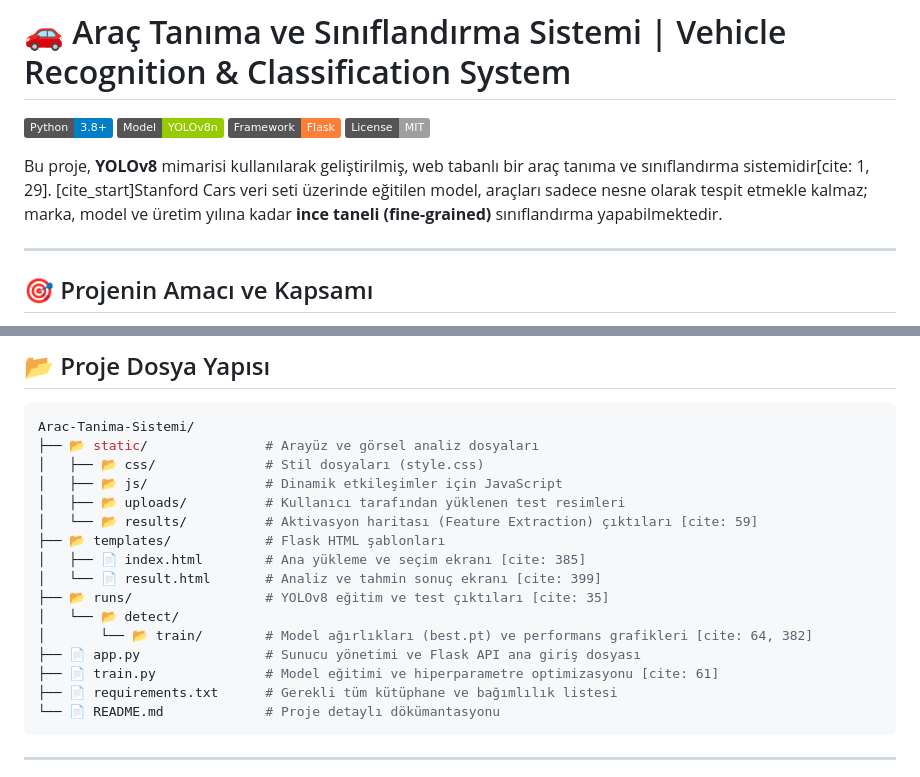
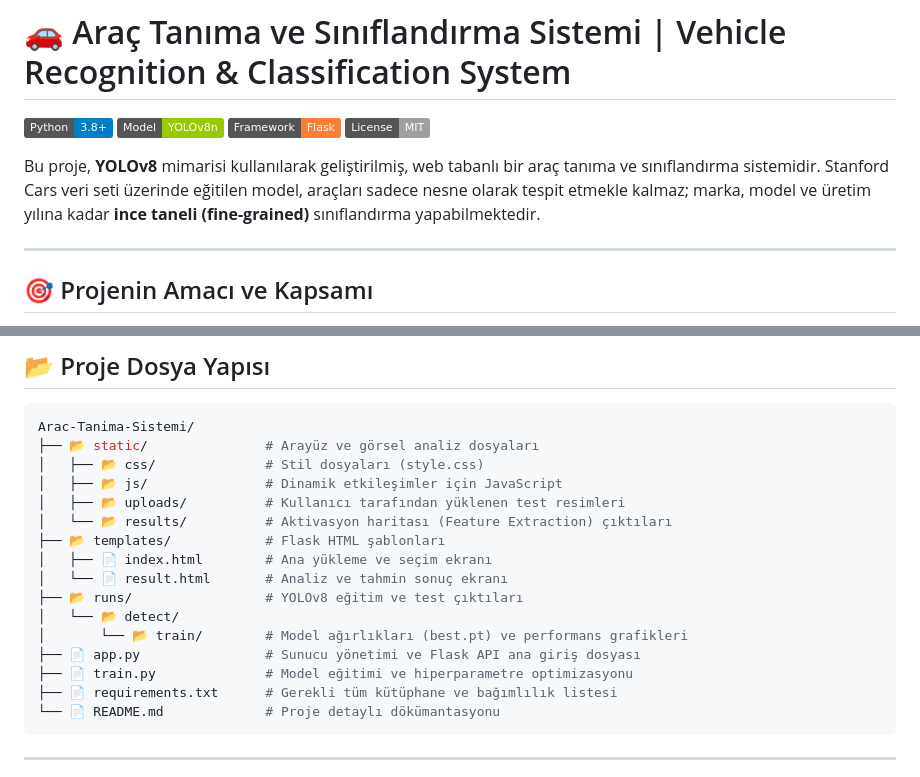
Before and after one commit to yigi-t/Arac-Tanima-Sistemi, a Markdown page: README.md, 2 parts joined by grey strips. Rendered like a GitHub page; badges without logos.

````diff
--- a/README.md
+++ b/README.md
@@ -5,7 +5,7 @@
 ![Framework](https://img.shields.io/badge/Framework-Flask-orange)
 ![License](https://img.shields.io/badge/License-MIT-lightgrey)
 
-Bu proje, **YOLOv8** mimarisi kullanılarak geliştirilmiş, web tabanlı bir araç tanıma ve sınıflandırma sistemidir[cite: 1, 29]. [cite_start]Stanford Cars veri seti üzerinde eğitilen model, araçları sadece nesne olarak tespit etmekle kalmaz; marka, model ve üretim yılına kadar **ince taneli (fine-grained)** sınıflandırma yapabilmektedir.
+Bu proje, **YOLOv8** mimarisi kullanılarak geliştirilmiş, web tabanlı bir araç tanıma ve sınıflandırma sistemidir. Stanford Cars veri seti üzerinde eğitilen model, araçları sadece nesne olarak tespit etmekle kalmaz; marka, model ve üretim yılına kadar **ince taneli (fine-grained)** sınıflandırma yapabilmektedir.
 
 ---
 
@@ -105,15 +105,15 @@ Arac-Tanima-Sistemi/
 │   ├── 📂 css/              # Stil dosyaları (style.css)
 │   ├── 📂 js/               # Dinamik etkileşimler için JavaScript
 │   ├── 📂 uploads/          # Kullanıcı tarafından yüklenen test resimleri
-│   └── 📂 results/          # Aktivasyon haritası (Feature Extraction) çıktıları [cite: 59]
+│   └── 📂 results/          # Aktivasyon haritası (Feature Extraction) çıktıları
 ├── 📂 templates/            # Flask HTML şablonları
-│   ├── 📄 index.html        # Ana yükleme ve seçim ekranı [cite: 385]
-│   └── 📄 result.html       # Analiz ve tahmin sonuç ekranı [cite: 399]
-├── 📂 runs/                 # YOLOv8 eğitim ve test çıktıları [cite: 35]
+│   ├── 📄 index.html        # Ana yükleme ve seçim ekranı
+│   └── 📄 result.html       # Analiz ve tahmin sonuç ekranı
+├── 📂 runs/                 # YOLOv8 eğitim ve test çıktıları
 │   └── 📂 detect/
-│       └── 📂 train/        # Model ağırlıkları (best.pt) ve performans grafikleri [cite: 64, 382]
+│       └── 📂 train/        # Model ağırlıkları (best.pt) ve performans grafikleri
 ├── 📄 app.py                # Sunucu yönetimi ve Flask API ana giriş dosyası
-├── 📄 train.py              # Model eğitimi ve hiperparametre optimizasyonu [cite: 61]
+├── 📄 train.py              # Model eğitimi ve hiperparametre optimizasyonu
 ├── 📄 requirements.txt      # Gerekli tüm kütüphane ve bağımlılık listesi
 └── 📄 README.md             # Proje detaylı dökümantasyonu
 ```
````
